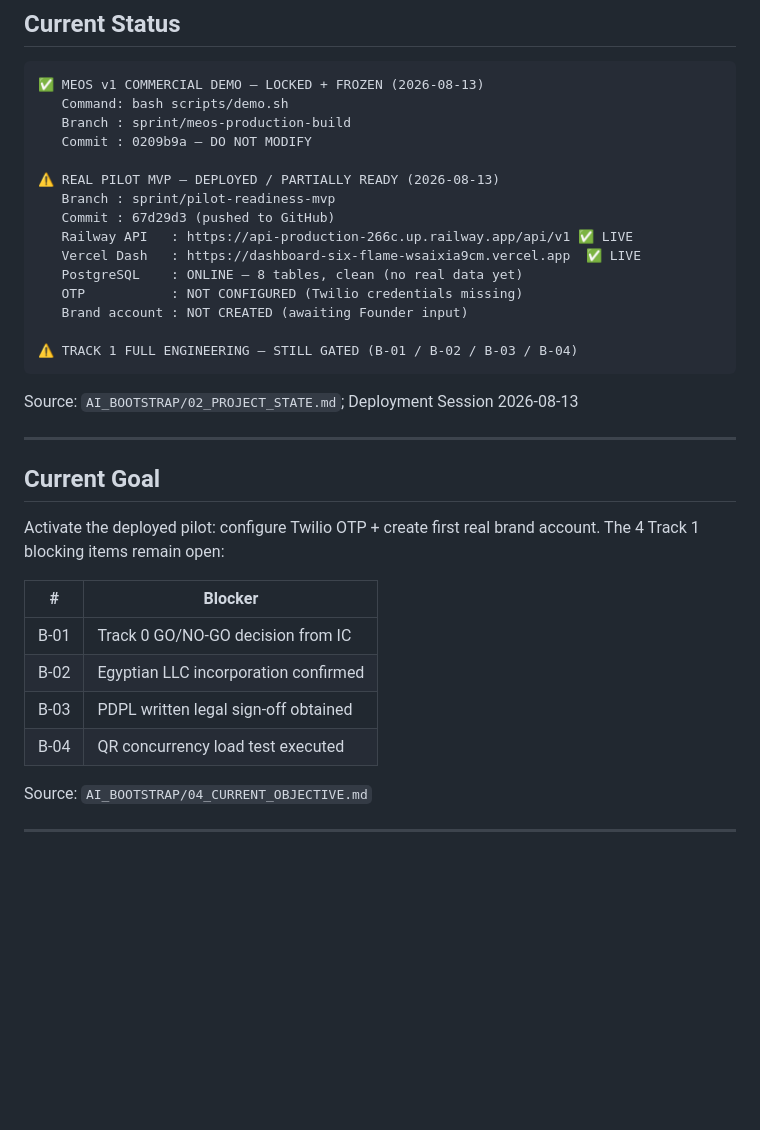
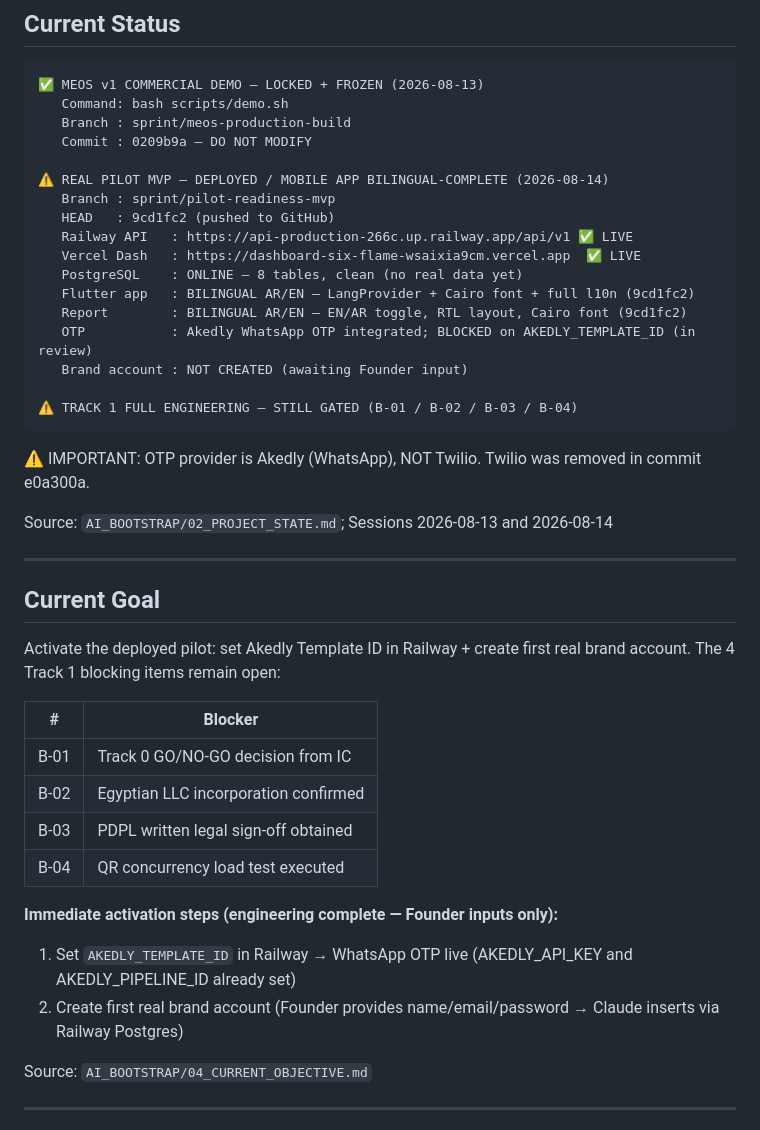
Before and after one commit to islamelbaz2010/Tajribti, a Markdown page: workspace/AI_BOOTSTRAP/00_AI_START_HERE.md, the part around the change. Drawn GitHub-style; blank space fills up the shorter version.

````diff
--- a/workspace/AI_BOOTSTRAP/00_AI_START_HERE.md
+++ b/workspace/AI_BOOTSTRAP/00_AI_START_HERE.md
@@ -61,25 +61,29 @@ Source: `04_Investment/INVESTMENT_DUE_DILIGENCE_REPORT_v2.md` — Executive Conc
    Branch : sprint/meos-production-build
    Commit : 0209b9a — DO NOT MODIFY
 
-⚠️ REAL PILOT MVP — DEPLOYED / PARTIALLY READY (2026-08-13)
+⚠️ REAL PILOT MVP — DEPLOYED / MOBILE APP BILINGUAL-COMPLETE (2026-08-14)
    Branch : sprint/pilot-readiness-mvp
-   Commit : 67d29d3 (pushed to GitHub)
+   HEAD   : 9cd1fc2 (pushed to GitHub)
    Railway API   : https://api-production-266c.up.railway.app/api/v1 ✅ LIVE
    Vercel Dash   : https://dashboard-six-flame-wsaixia9cm.vercel.app  ✅ LIVE
    PostgreSQL    : ONLINE — 8 tables, clean (no real data yet)
-   OTP           : NOT CONFIGURED (Twilio credentials missing)
+   Flutter app   : BILINGUAL AR/EN — LangProvider + Cairo font + full l10n (9cd1fc2)
+   Report        : BILINGUAL AR/EN — EN/AR toggle, RTL layout, Cairo font (9cd1fc2)
+   OTP           : Akedly WhatsApp OTP integrated; BLOCKED on AKEDLY_TEMPLATE_ID (in review)
    Brand account : NOT CREATED (awaiting Founder input)
 
 ⚠️ TRACK 1 FULL ENGINEERING — STILL GATED (B-01 / B-02 / B-03 / B-04)
 ```
 
-Source: `AI_BOOTSTRAP/02_PROJECT_STATE.md`; Deployment Session 2026-08-13
+⚠️ IMPORTANT: OTP provider is Akedly (WhatsApp), NOT Twilio. Twilio was removed in commit e0a300a.
+
+Source: `AI_BOOTSTRAP/02_PROJECT_STATE.md`; Sessions 2026-08-13 and 2026-08-14
 
 ---
 
 ## Current Goal
 
-Activate the deployed pilot: configure Twilio OTP + create first real brand account. The 4 Track 1 blocking items remain open:
+Activate the deployed pilot: set Akedly Template ID in Railway + create first real brand account. The 4 Track 1 blocking items remain open:
 
 | # | Blocker |
 |---|---|
@@ -87,6 +91,10 @@ Activate the deployed pilot: configure Twilio OTP + create first real brand acco
 | B-02 | Egyptian LLC incorporation confirmed |
 | B-03 | PDPL written legal sign-off obtained |
 | B-04 | QR concurrency load test executed |
+
+**Immediate activation steps (engineering complete — Founder inputs only):**
+1. Set `AKEDLY_TEMPLATE_ID` in Railway → WhatsApp OTP live (AKEDLY_API_KEY and AKEDLY_PIPELINE_ID already set)
+2. Create first real brand account (Founder provides name/email/password → Claude inserts via Railway Postgres)
 
 Source: `AI_BOOTSTRAP/04_CURRENT_OBJECTIVE.md`
 
````
Also changed, not shown: workspace/AI_BOOTSTRAP/05_CURRENT_PHASE.md (+10 -4 lines), workspace/CHANGELOG.md (+89 -0 lines).
